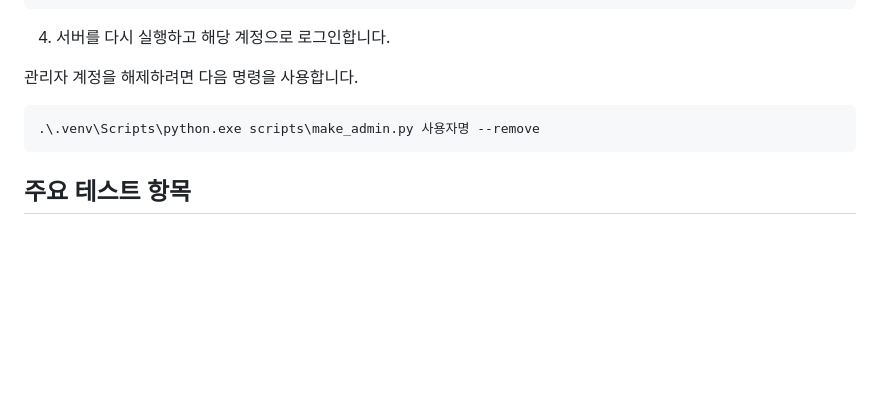
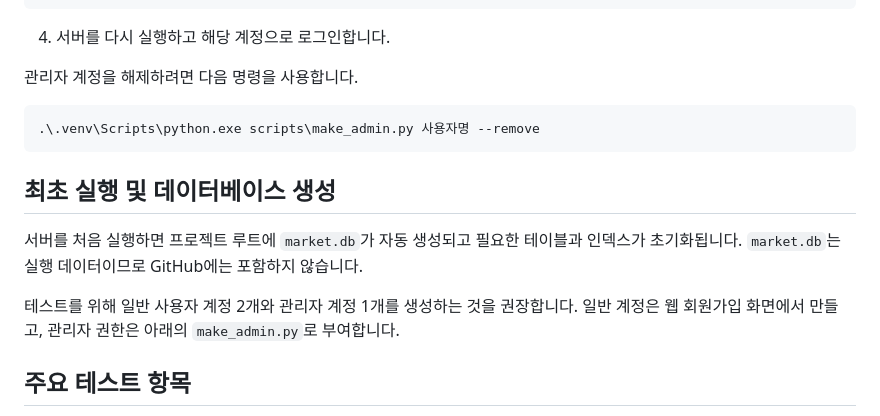
Before and after one commit to syeoneo/secure_coding, a Markdown page: README.md, the part around one of its changes. Rendered like a GitHub page; blank space fills up the shorter version.

````diff
--- a/README.md
+++ b/README.md
@@ -142,6 +145,12 @@ http://127.0.0.1:5000
 .\.venv\Scripts\python.exe scripts\make_admin.py 사용자명 --remove
 ```
 
+## 최초 실행 및 데이터베이스 생성
+
+서버를 처음 실행하면 프로젝트 루트에 `market.db`가 자동 생성되고 필요한 테이블과 인덱스가 초기화됩니다. `market.db`는 실행 데이터이므로 GitHub에는 포함하지 않습니다.
+
+테스트를 위해 일반 사용자 계정 2개와 관리자 계정 1개를 생성하는 것을 권장합니다. 일반 계정은 웹 회원가입 화면에서 만들고, 관리자 권한은 아래의 `make_admin.py`로 부여합니다.
+
 ## 주요 테스트 항목
 
 - 비로그인 사용자의 상품 등록 차단
````
Also changed, not shown: other parts of README.md (+26 -2 lines).
